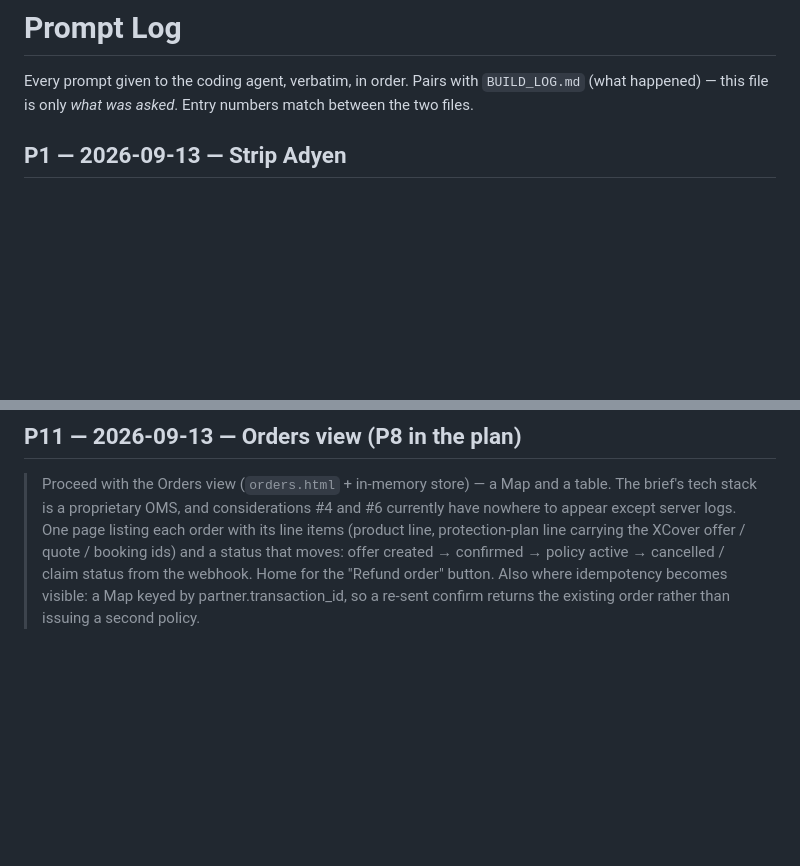
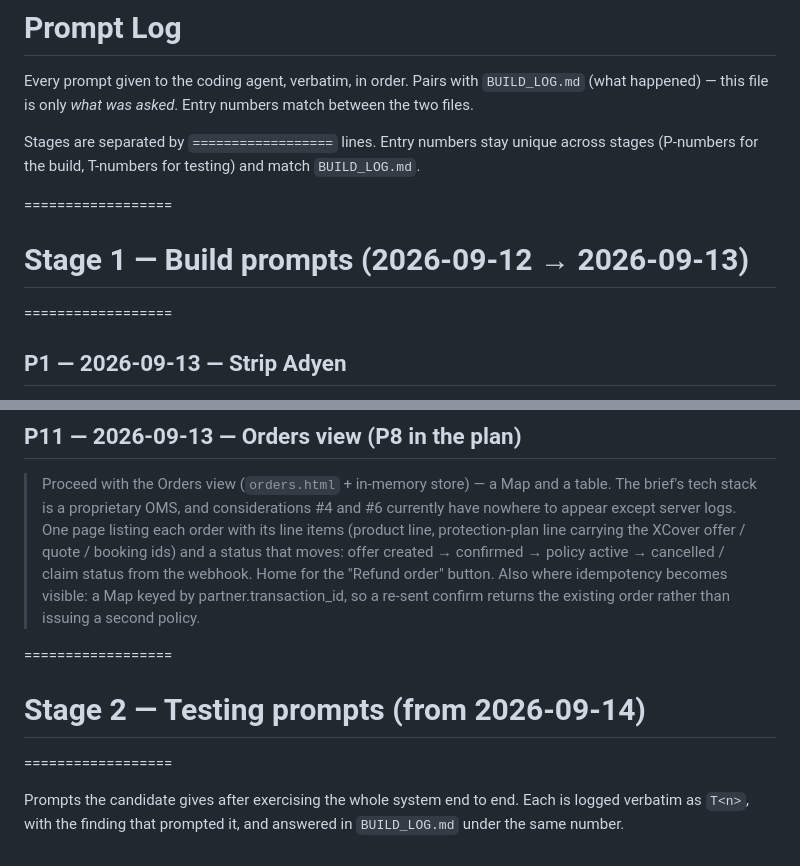
Before and after one commit to nnanna217/RealCheap-XCover, a Markdown page: PROMPTS.md, 2 parts joined by grey strips. Rendered like a GitHub page; blank space fills up the shorter version.

```diff
--- a/PROMPTS.md
+++ b/PROMPTS.md
@@ -1,6 +1,12 @@
 # Prompt Log
 
 Every prompt given to the coding agent, verbatim, in order. Pairs with `BUILD_LOG.md` (what happened) — this file is only *what was asked*. Entry numbers match between the two files.
+
+Stages are separated by `==================` lines. Entry numbers stay unique across stages (P-numbers for the build, T-numbers for testing) and match `BUILD_LOG.md`.
+
+==================
+# Stage 1 — Build prompts (2026-09-12 → 2026-09-13)
+==================
 
 ## P1 — 2026-09-13 — Strip Adyen
 
@@ -63,3 +69,9 @@ Every prompt given to the coding agent, verbatim, in order. Pairs with `BUILD_LO
 ## P11 — 2026-09-13 — Orders view (P8 in the plan)
 
 > Proceed with the Orders view (`orders.html` + in-memory store) — a Map and a table. The brief's tech stack is a proprietary OMS, and considerations #4 and #6 currently have nowhere to appear except server logs. One page listing each order with its line items (product line, protection-plan line carrying the XCover offer / quote / booking ids) and a status that moves: offer created → confirmed → policy active → cancelled / claim status from the webhook. Home for the "Refund order" button. Also where idempotency becomes visible: a Map keyed by partner.transaction_id, so a re-sent confirm returns the existing order rather than issuing a second policy.
+
+==================
+# Stage 2 — Testing prompts (from 2026-09-14)
+==================
+
+Prompts the candidate gives after exercising the whole system end to end. Each is logged verbatim as `T<n>`, with the finding that prompted it, and answered in `BUILD_LOG.md` under the same number.
```
Also changed, not shown: BUILD_LOG.md (+14 -0 lines).
